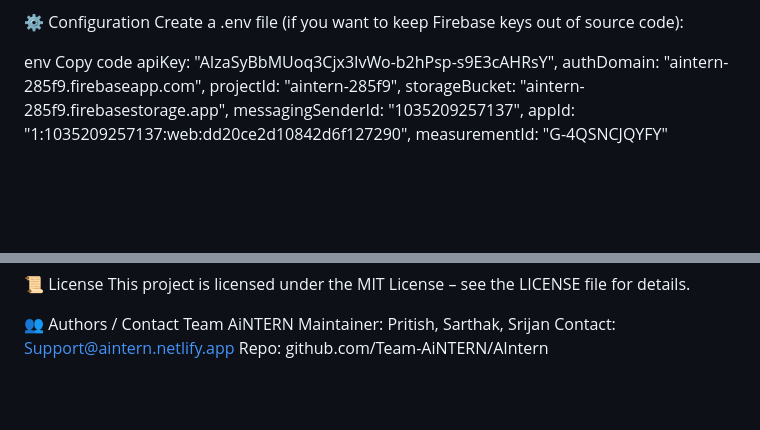
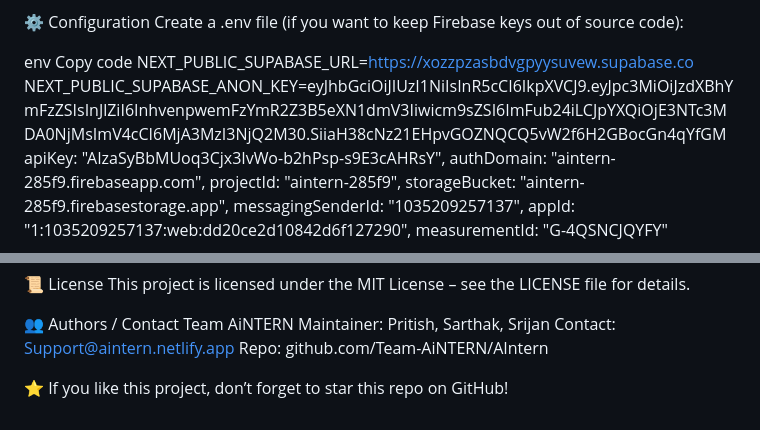
Before and after one commit to Team-AiNTERN/AIntern, a Markdown page: README.md, 2 parts joined by grey strips. Rendered like a GitHub page; blank space fills up the shorter version.

```diff
--- a/README.md
+++ b/README.md
@@ -93,6 +93,8 @@ Create a .env file (if you want to keep Firebase keys out of source code):
 
 env
 Copy code
+  NEXT_PUBLIC_SUPABASE_URL=https://xozzpzasbdvgpyysuvew.supabase.co
+NEXT_PUBLIC_SUPABASE_ANON_KEY=eyJhbGciOiJIUzI1NiIsInR5cCI6IkpXVCJ9.eyJpc3MiOiJzdXBhYmFzZSIsInJlZiI6InhvenpwemFzYmR2Z3B5eXN1dmV3Iiwicm9sZSI6ImFub24iLCJpYXQiOjE3NTc3MDA0NjMsImV4cCI6MjA3MzI3NjQ2M30.SiiaH38cNz21EHpvGOZNQCQ5vW2f6H2GBocGn4qYfGM
   apiKey: "AIzaSyBbMUoq3Cjx3IvWo-b2hPsp-s9E3cAHRsY",
   authDomain: "aintern-285f9.firebaseapp.com",
   projectId: "aintern-285f9",
@@ -125,3 +127,6 @@ Team AiNTERN
 Maintainer: Pritish, Sarthak, Srijan
 Contact: Support@aintern.netlify.app
 Repo: github.com/Team-AiNTERN/AIntern
+
+
+⭐ If you like this project, don’t forget to star this repo on GitHub!
```
